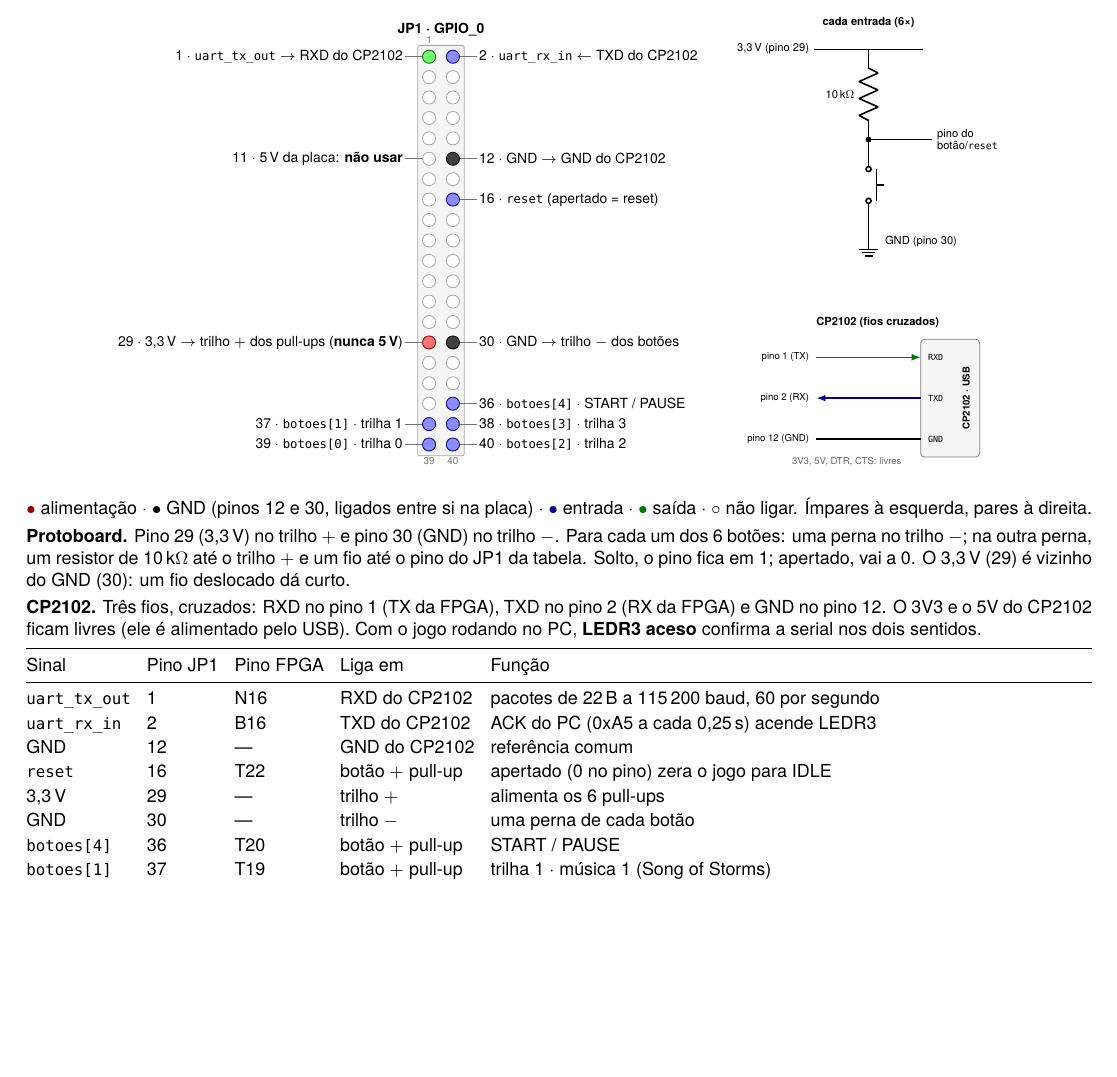
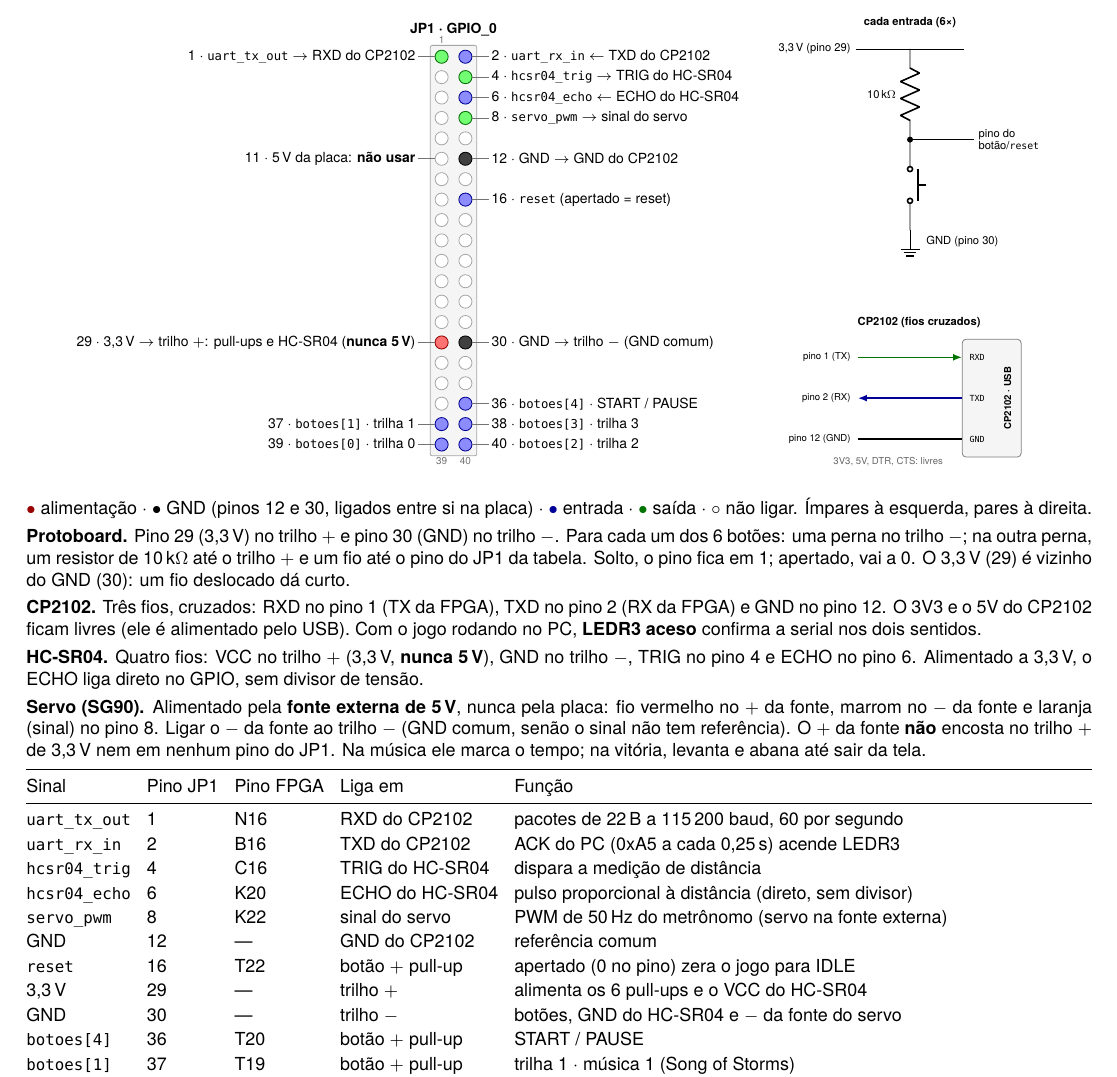
Before and after one commit to z0cal/beat-by-bit, a LaTeX document (docs/cola/cola_beat_by_bit.tex): part of page 1 of 2, cut so that both start at the same text, the shorter picture padded with empty space. Compiled offline with XeLaTeX.

Commit message:
validacao em laboratorio 10/11

```diff
--- a/docs/cola/cola_beat_by_bit.tex
+++ b/docs/cola/cola_beat_by_bit.tex
@@ -70,6 +70,7 @@ Conferir o pino 1 do conector pela marcação da placa.
   \conector{JP1}{7.4}{JP1 · GPIO\_0}
   \node[saida] at (JP1-1) {};
   \node[sig] at (JP1-2) {};
+  \node[saida] at (JP1-4) {};  \node[sig] at (JP1-6) {};  \node[saida] at (JP1-8) {};
   \node[gnd] at (JP1-12) {};  \node[gnd] at (JP1-30) {};
   \node[pwr] at (JP1-29) {};
   \node[sig] at (JP1-16) {};
@@ -81,13 +82,16 @@ Conferir o pino 1 do conector pela marcação da placa.
 
   \esq{JP1-1}{1 · \s{uart\_tx\_out} $\to$ RXD do CP2102}
   \esq{JP1-11}{11 · 5\,V da placa: \textbf{não usar}}
-  \esq{JP1-29}{29 · 3,3\,V $\to$ trilho $+$ dos pull-ups (\textbf{nunca 5\,V})}
+  \esq{JP1-29}{29 · 3,3\,V $\to$ trilho $+$: pull-ups e HC-SR04 (\textbf{nunca 5\,V})}
   \esq{JP1-37}{37 · \s{botoes[1]} · trilha 1}
   \esq{JP1-39}{39 · \s{botoes[0]} · trilha 0}
   \dir{JP1-2}{2 · \s{uart\_rx\_in} $\leftarrow$ TXD do CP2102}
+  \dir{JP1-4}{4 · \s{hcsr04\_trig} $\to$ TRIG do HC-SR04}
+  \dir{JP1-6}{6 · \s{hcsr04\_echo} $\leftarrow$ ECHO do HC-SR04}
+  \dir{JP1-8}{8 · \s{servo\_pwm} $\to$ sinal do servo}
   \dir{JP1-12}{12 · GND $\to$ GND do CP2102}
   \dir{JP1-16}{16 · \s{reset} (apertado = reset)}
-  \dir{JP1-30}{30 · GND $\to$ trilho $-$ dos botões}
+  \dir{JP1-30}{30 · GND $\to$ trilho $-$ (GND comum)}
   \dir{JP1-36}{36 · \s{botoes[4]} · START / PAUSE}
   \dir{JP1-38}{38 · \s{botoes[3]} · trilha 3}
   \dir{JP1-40}{40 · \s{botoes[2]} · trilha 2}
@@ -137,16 +141,29 @@ dá curto.
 FPGA) e GND no pino 12. O 3V3 e o 5V do CP2102 ficam livres (ele é alimentado pelo USB).
 Com o jogo rodando no PC, \textbf{LEDR3 aceso} confirma a serial nos dois sentidos.
 
+\textbf{HC-SR04.} Quatro fios: VCC no trilho $+$ (3,3\,V, \textbf{nunca 5\,V}), GND no
+trilho $-$, TRIG no pino 4 e ECHO no pino 6. Alimentado a 3,3\,V, o ECHO liga direto no
+GPIO, sem divisor de tensão.
+
+\textbf{Servo (SG90).} Alimentado pela \textbf{fonte externa de 5\,V}, nunca pela placa:
+fio vermelho no $+$ da fonte, marrom no $-$ da fonte e laranja (sinal) no pino 8. Ligar
+o $-$ da fonte ao trilho $-$ (GND comum, senão o sinal não tem referência). O $+$ da
+fonte \textbf{não} encosta no trilho $+$ de 3,3\,V nem em nenhum pino do JP1.
+Na música ele marca o tempo; na vitória, levanta e abana até sair da tela.
+
 \begin{tabularx}{\linewidth}{@{}l l l l Y@{}}
 \toprule
 Sinal & Pino JP1 & Pino FPGA & Liga em & Função \\
 \midrule
 \s{uart\_tx\_out} & 1  & N16 & RXD do CP2102          & pacotes de 22\,B a 115\,200 baud, 60 por segundo \\
 \s{uart\_rx\_in}  & 2  & B16 & TXD do CP2102          & ACK do PC (0xA5 a cada 0,25\,s) acende LEDR3 \\
+\s{hcsr04\_trig}  & 4  & C16 & TRIG do HC-SR04        & dispara a medição de distância \\
+\s{hcsr04\_echo}  & 6  & K20 & ECHO do HC-SR04        & pulso proporcional à distância (direto, sem divisor) \\
+\s{servo\_pwm}    & 8  & K22 & sinal do servo         & PWM de 50\,Hz do metrônomo (servo na fonte externa) \\
 GND               & 12 & --- & GND do CP2102          & referência comum \\
 \s{reset}         & 16 & T22 & botão $+$ pull-up      & apertado (0 no pino) zera o jogo para IDLE \\
-3,3\,V            & 29 & --- & trilho $+$             & alimenta os 6 pull-ups \\
-GND               & 30 & --- & trilho $-$             & uma perna de cada botão \\
+3,3\,V            & 29 & --- & trilho $+$             & alimenta os 6 pull-ups e o VCC do HC-SR04 \\
+GND               & 30 & --- & trilho $-$             & botões, GND do HC-SR04 e $-$ da fonte do servo \\
 \s{botoes[4]}     & 36 & T20 & botão $+$ pull-up      & START / PAUSE \\
 \s{botoes[1]}     & 37 & T19 & botão $+$ pull-up      & trilha 1 · música 1 (Song of Storms) \\
 \s{botoes[3]}     & 38 & T18 & botão $+$ pull-up      & trilha 3 \\
```
Also changed, not shown: docs/CONTEXT.md (+3 -0 lines), docs/cola/cola_beat_by_bit.pdf, 4 other files.
